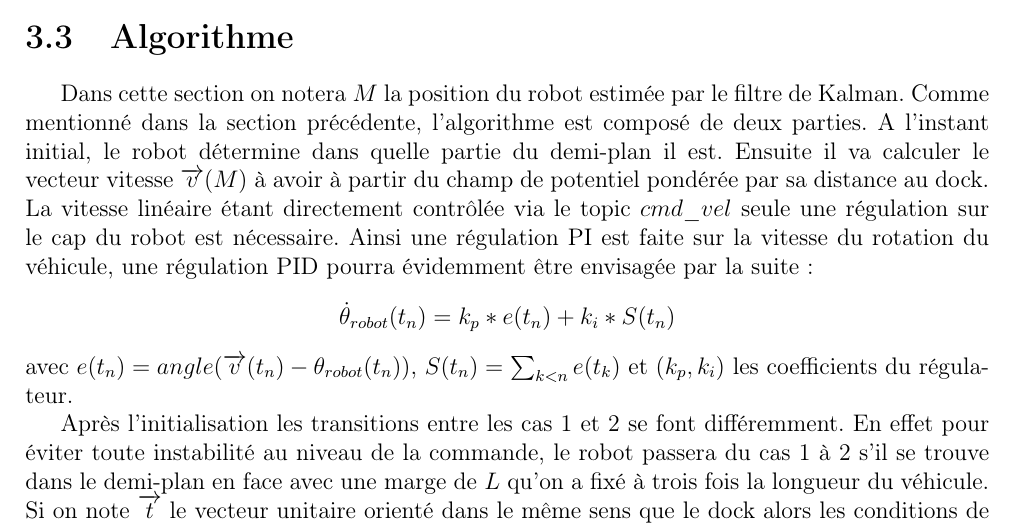
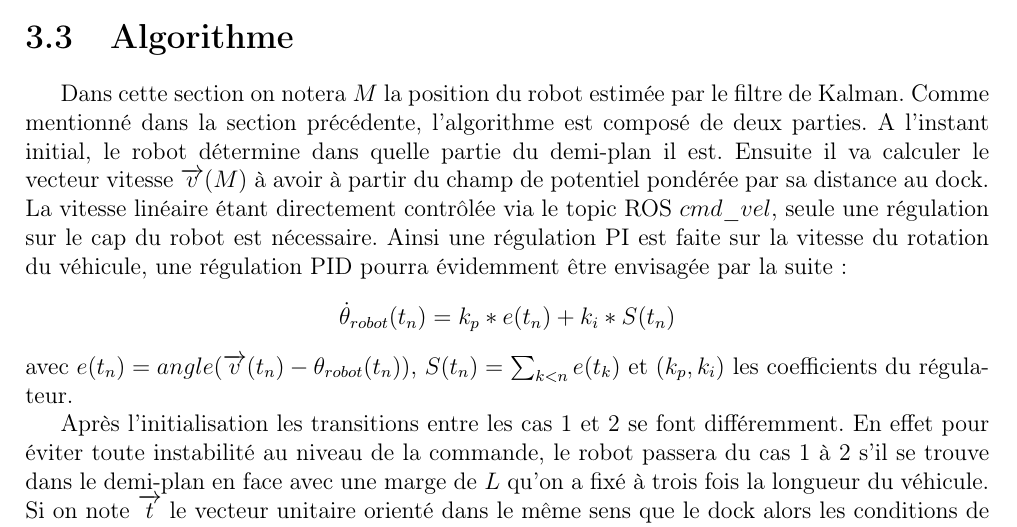
Before and after one commit to ThMassa/docking, a LaTeX document (Rapport/main.tex): part of page 16 of 28, cut so that both start at the same text. Compiled offline with pdfLaTeX.

Commit message:
Update main.tex

```diff
--- a/Rapport/main.tex
+++ b/Rapport/main.tex
@@ -342,7 +342,7 @@ En différenciant les potentiels, on obtient les champs de vitesses voulus.
 
 \section{Algorithme}
 
-Dans cette section on notera $M$ la position du robot estimée par le filtre de Kalman. Comme mentionné dans la section précédente, l'algorithme est composé de deux parties. A l'instant initial, le robot détermine dans quelle partie du demi-plan il est. Ensuite il va calculer le vecteur vitesse $\overrightarrow{v}(M)$ à avoir à partir du champ de potentiel pondérée par sa distance au dock. La vitesse linéaire étant directement contrôlée via le topic $cmd\_vel$ seule une régulation sur le cap du robot est nécessaire. Ainsi une régulation PI est faite sur la vitesse du rotation du véhicule, une régulation PID pourra évidemment être envisagée par la suite :
+Dans cette section on notera $M$ la position du robot estimée par le filtre de Kalman. Comme mentionné dans la section précédente, l'algorithme est composé de deux parties. A l'instant initial, le robot détermine dans quelle partie du demi-plan il est. Ensuite il va calculer le vecteur vitesse $\overrightarrow{v}(M)$ à avoir à partir du champ de potentiel pondérée par sa distance au dock. La vitesse linéaire étant directement contrôlée via le topic ROS $cmd\_vel$, seule une régulation sur le cap du robot est nécessaire. Ainsi une régulation PI est faite sur la vitesse du rotation du véhicule, une régulation PID pourra évidemment être envisagée par la suite :
 \[\dot{\theta}_{robot}(t_n)=k_p*e(t_n)+k_i*S(t_n)\]
 avec $e(t_n)=angle(\overrightarrow{v}(t_n)-\theta_{robot}(t_n))$, $S(t_n) = \sum_{k<n}{e(t_k)}$ et $(k_p,k_i)$ les coefficients du régulateur.
 
```
